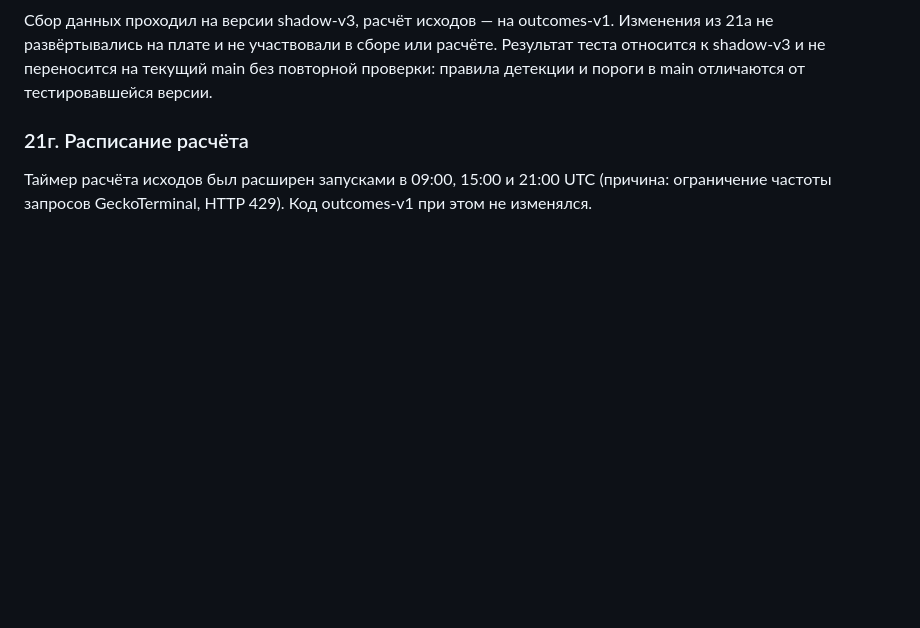
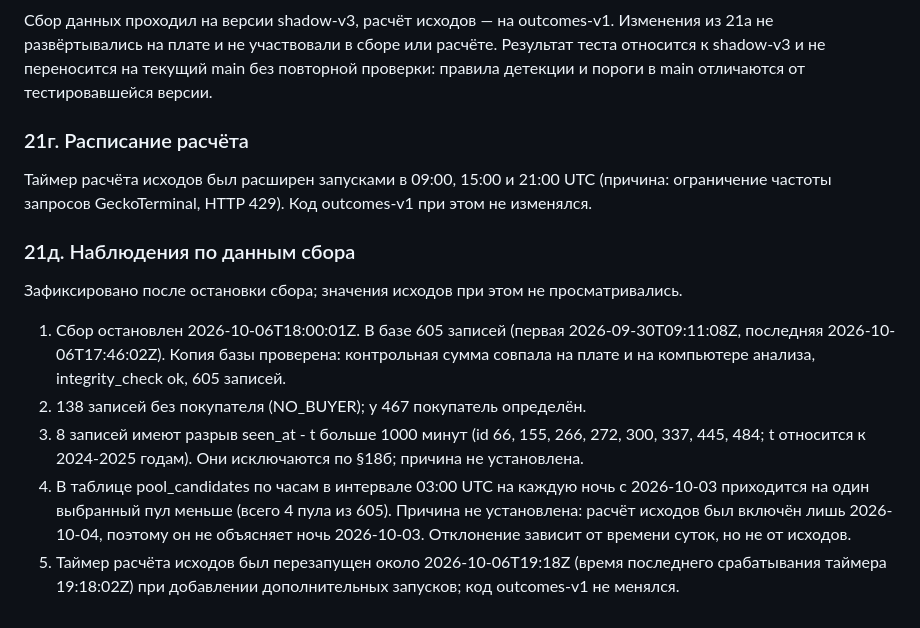
Before and after one commit to daniilmilintieiev-ux/wallet-radar, a Markdown page: docs/PREREGISTRATION.md, the part around the change. GitHub-like rendering; blank space fills up the shorter version.

Commit message:
docs(preregistration): add section 21d/21e data observations

```diff
--- a/docs/PREREGISTRATION.md
+++ b/docs/PREREGISTRATION.md
@@ -602,3 +602,12 @@ scripts/shadow/collect.mjs, db.mjs, preflight.mjs, outcomes.mjs, теги shadow
 
 ### 21г. Расписание расчёта
 Таймер расчёта исходов был расширен запусками в 09:00, 15:00 и 21:00 UTC (причина: ограничение частоты запросов GeckoTerminal, HTTP 429). Код outcomes-v1 при этом не изменялся.
+
+### 21д. Наблюдения по данным сбора
+
+Зафиксировано после остановки сбора; значения исходов при этом не просматривались.
+1. Сбор остановлен 2026-10-06T18:00:01Z. В базе 605 записей (первая 2026-09-30T09:11:08Z, последняя 2026-10-06T17:46:02Z). Копия базы проверена: контрольная сумма совпала на плате и на компьютере анализа, integrity_check ok, 605 записей.
+2. 138 записей без покупателя (NO_BUYER); у 467 покупатель определён.
+3. 8 записей имеют разрыв seen_at - t больше 1000 минут (id 66, 155, 266, 272, 300, 337, 445, 484; t относится к 2024-2025 годам). Они исключаются по §18б; причина не установлена.
+4. В таблице pool_candidates по часам в интервале 03:00 UTC на каждую ночь с 2026-10-03 приходится на один выбранный пул меньше (всего 4 пула из 605). Причина не установлена: расчёт исходов был включён лишь 2026-10-04, поэтому он не объясняет ночь 2026-10-03. Отклонение зависит от времени суток, но не от исходов.
+5. Таймер расчёта исходов был перезапущен около 2026-10-06T19:18Z (время последнего срабатывания таймера 19:18:02Z) при добавлении дополнительных запусков; код outcomes-v1 не менялся.
```
Also changed, not shown: docs/PREREGISTRATION.en.md (+9 -0 lines).
